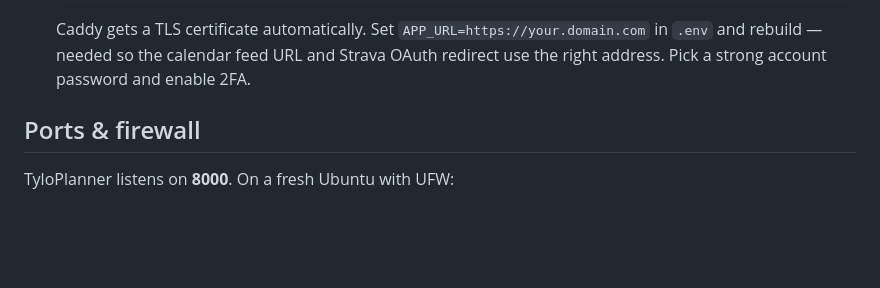
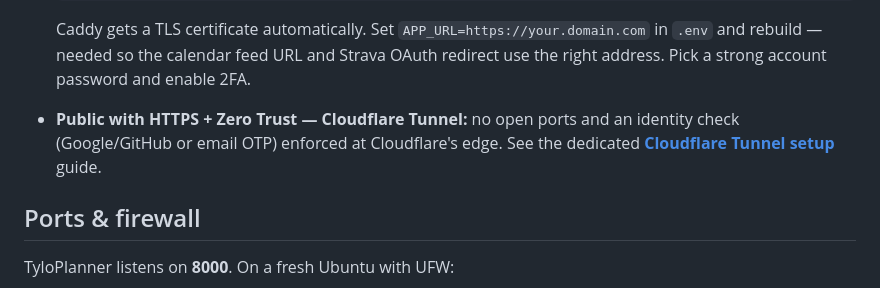
Before and after one commit to xdTYLOOFANCY/tyloplanner, a Markdown page: docs/install.md, the part around the change. GitHub-like rendering; blank space fills up the shorter version.

```diff
--- a/docs/install.md
+++ b/docs/install.md
@@ -109,6 +109,9 @@ pick one:
   `APP_URL=https://your.domain.com` in `.env` and rebuild — needed so the
   calendar feed URL and Strava OAuth redirect use the right address. Pick a
   strong account password and enable 2FA.
+- **Public with HTTPS + Zero Trust — Cloudflare Tunnel:** no open ports and an
+  identity check (Google/GitHub or email OTP) enforced at Cloudflare's edge.
+  See the dedicated **[Cloudflare Tunnel setup](cloudflare-tunnel.md)** guide.
 
 ## Ports & firewall
 
```
Also changed, not shown: README.md (+1 -0 lines), docs/cloudflare-tunnel.md (added, +159 -0 lines).
